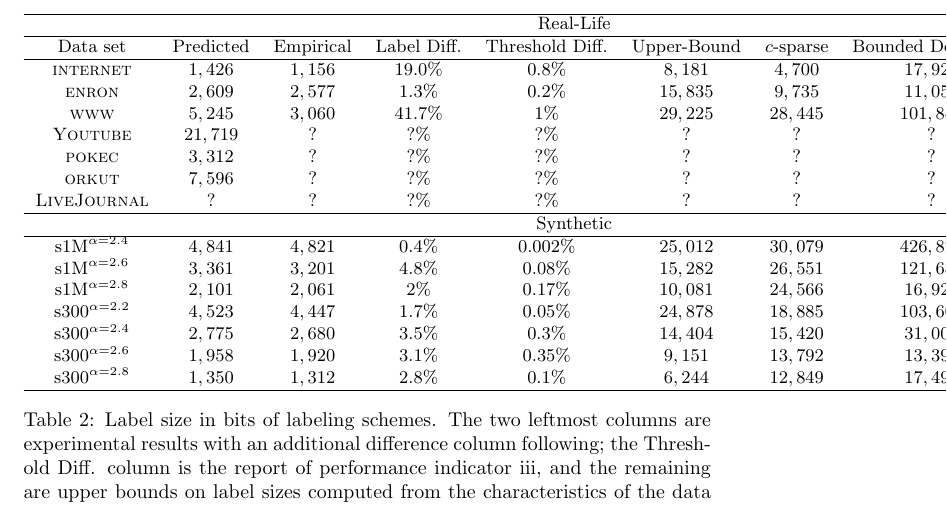
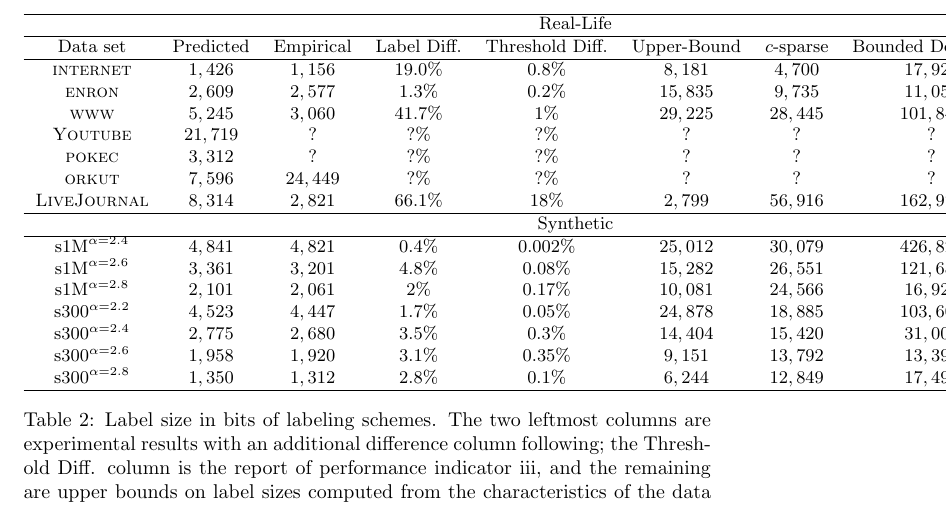
Before and after one commit to noyrotbart/PowerLaw, a LaTeX paper (Power law/Legacy versions/JacobChristmas.tex, which reads Power law/Experimental.tex): part of page 18 of 23, cut so that both start at the same text. Compiled offline with pdfLaTeX.

Commit message:
Added stuff

```diff
--- a/Power law/Experimental.tex
+++ b/Power law/Experimental.tex
@@ -116,8 +116,8 @@ Data set&Predicted &Empirical & Label Diff. & Threshold Diff.   & Upper-Bound
 \textsc{www}        &$5,245$    &$3,060$  & $41.7\%$  & $1\%$  & $29,225 $ &$28,445$     &$101,840$ &$162,870$ \\
 \textsc{Youtube}        &$21,719$    &$?$  & $?\%$  & $?\%$  & $? $ &$?$     &$?$ &$?$ \\
 \textsc{pokec}        &$3,312$    &$?$  & $?\%$  & $?\%$  & $? $ &$?$     &$?$ &$?$ \\
-\textsc{orkut}        &$7,596$    &$?$  & $?\%$  & $?\%$  & $? $ &$?$     &$?$ &$?$ \\
-\textsc{LiveJournal}        &$?$    &$?$  & $?\%$  & $?\%$  & $? $ &$?$     &$?$ &$?$ \\\hline
+\textsc{orkut}        &$7,596$    &$24,449$  & $?\%$  & $?\%$  & $? $ &$?$     &$?$ &$?$ \\
+\textsc{LiveJournal}        &$8,314$    &$2,821$  & $66.1\%$  & $18\%$  & $2,799$ &$56,916$     &$162,976$ &$2,018,275$ \\\hline
 \multicolumn{9}{c}{Synthetic}\\\hline
 s1M$^{\alpha=2.4}$  &$4,841$    &$4,821$  & $0.4\%$ & $0.002\%$  & $25,012 $ &$30,079$     &$426,820$ &$500,006$\\
 s1M$^{\alpha=2.6}$  &$3,361$    &$3,201$   & $4.8\%$ & $0.08\%$  & $15,282 $ &$26,551$     &$121,680$ &$500,006$\\
```
